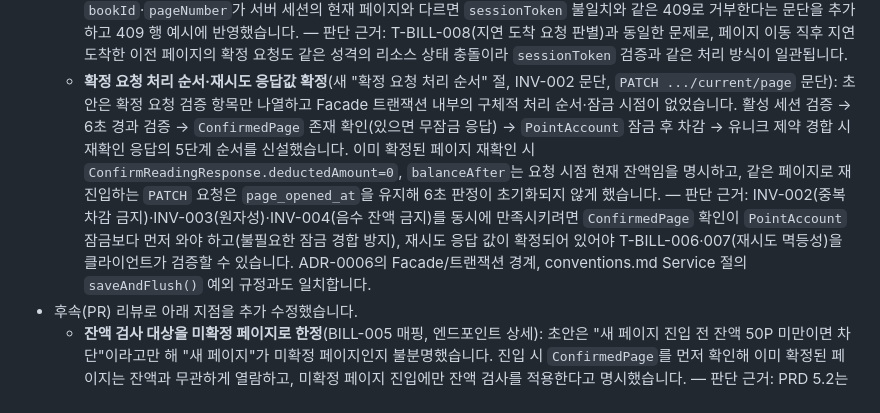
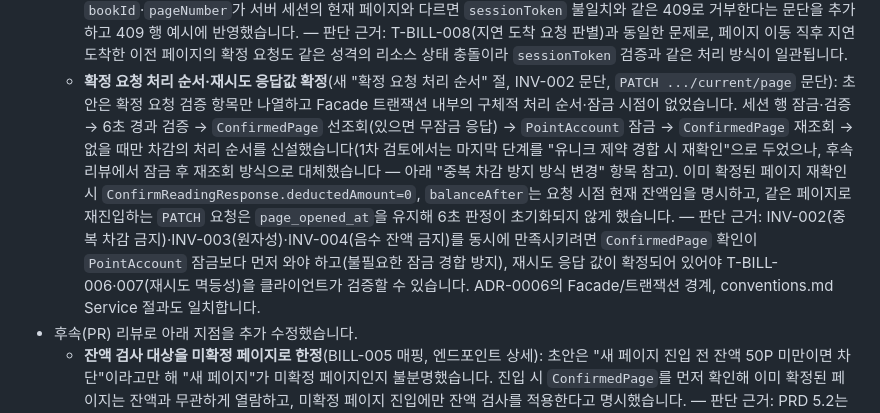
Before and after one commit to Ilgeobolkka/Ilgeobolkka, a Markdown page: docs/adr/0008-define-api-contract.md, the part around the change. GitHub-like rendering.

```diff
--- a/docs/adr/0008-define-api-contract.md
+++ b/docs/adr/0008-define-api-contract.md
@@ -252,16 +252,17 @@ Spring Data JPA + MySQL 8.4, ADR-0006의 Facade/트랜잭션 경계와 충돌
     성격의 리소스 상태 충돌이라 `sessionToken` 검증과 같은 처리 방식이 일관됩니다.
   - **확정 요청 처리 순서·재시도 응답값 확정**(새 "확정 요청 처리 순서" 절, INV-002 문단,
     `PATCH .../current/page` 문단): 초안은 확정 요청 검증 항목만 나열하고 Facade 트랜잭션 내부의
-    구체적 처리 순서·잠금 시점이 없었습니다. 활성 세션 검증 → 6초 경과 검증 →
-    `ConfirmedPage` 존재 확인(있으면 무잠금 응답) → `PointAccount` 잠금 후 차감 →
-    유니크 제약 경합 시 재확인 응답의 5단계 순서를 신설했습니다. 이미 확정된 페이지 재확인 시
-    `ConfirmReadingResponse.deductedAmount=0`, `balanceAfter`는 요청 시점 현재 잔액임을 명시하고,
-    같은 페이지로 재진입하는 `PATCH` 요청은 `page_opened_at`을 유지해 6초 판정이 초기화되지 않게
-    했습니다. — 판단 근거: INV-002(중복 차감 금지)·INV-003(원자성)·INV-004(음수 잔액 금지)를
-    동시에 만족시키려면 `ConfirmedPage` 확인이 `PointAccount` 잠금보다 먼저 와야 하고(불필요한
-    잠금 경합 방지), 재시도 응답 값이 확정되어 있어야 T-BILL-006·007(재시도 멱등성)을 클라이언트가
-    검증할 수 있습니다. ADR-0006의 Facade/트랜잭션 경계, conventions.md Service 절의
-    `saveAndFlush()` 예외 규정과도 일치합니다.
+    구체적 처리 순서·잠금 시점이 없었습니다. 세션 행 잠금·검증 → 6초 경과 검증 →
+    `ConfirmedPage` 선조회(있으면 무잠금 응답) → `PointAccount` 잠금 → `ConfirmedPage` 재조회 →
+    없을 때만 차감의 처리 순서를 신설했습니다(1차 검토에서는 마지막 단계를 "유니크 제약 경합 시
+    재확인"으로 두었으나, 후속 리뷰에서 잠금 후 재조회 방식으로 대체했습니다 — 아래 "중복 차감 방지
+    방식 변경" 항목 참고). 이미 확정된 페이지 재확인 시 `ConfirmReadingResponse.deductedAmount=0`,
+    `balanceAfter`는 요청 시점 현재 잔액임을 명시하고, 같은 페이지로 재진입하는 `PATCH` 요청은
+    `page_opened_at`을 유지해 6초 판정이 초기화되지 않게 했습니다. — 판단 근거: INV-002(중복 차감
+    금지)·INV-003(원자성)·INV-004(음수 잔액 금지)를 동시에 만족시키려면 `ConfirmedPage` 확인이
+    `PointAccount` 잠금보다 먼저 와야 하고(불필요한 잠금 경합 방지), 재시도 응답 값이 확정되어 있어야
+    T-BILL-006·007(재시도 멱등성)을 클라이언트가 검증할 수 있습니다. ADR-0006의 Facade/트랜잭션
+    경계, conventions.md Service 절과도 일치합니다.
 - 후속(PR) 리뷰로 아래 지점을 추가 수정했습니다.
   - **잔액 검사 대상을 미확정 페이지로 한정**(BILL-005 매핑, 엔드포인트 상세): 초안은 "새 페이지 진입
     전 잔액 50P 미만이면 차단"이라고만 해 "새 페이지"가 미확정 페이지인지 불분명했습니다. 진입 시
```
Also changed, not shown: docs/adr/0007-define-core-domain-erd.md (+12 -8 lines).
